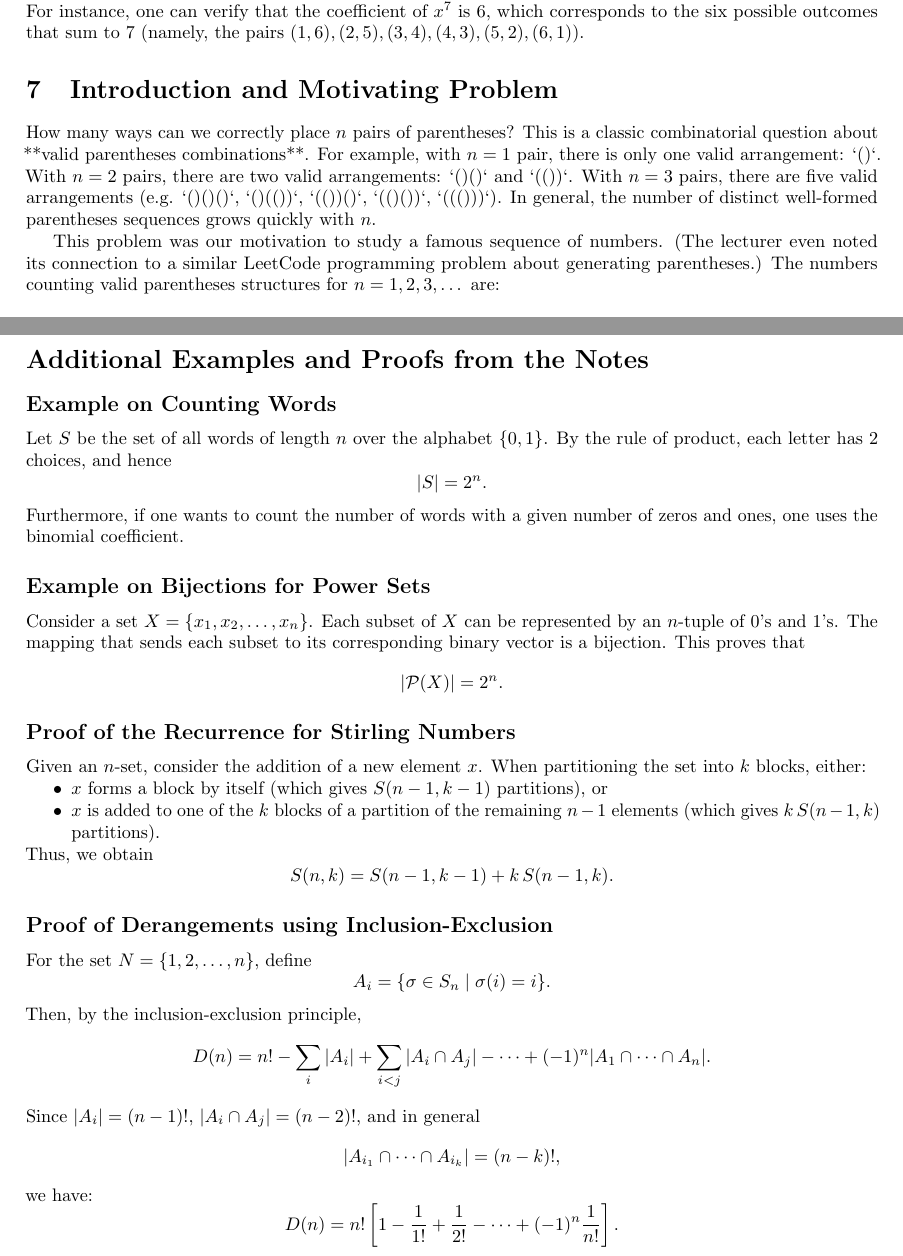
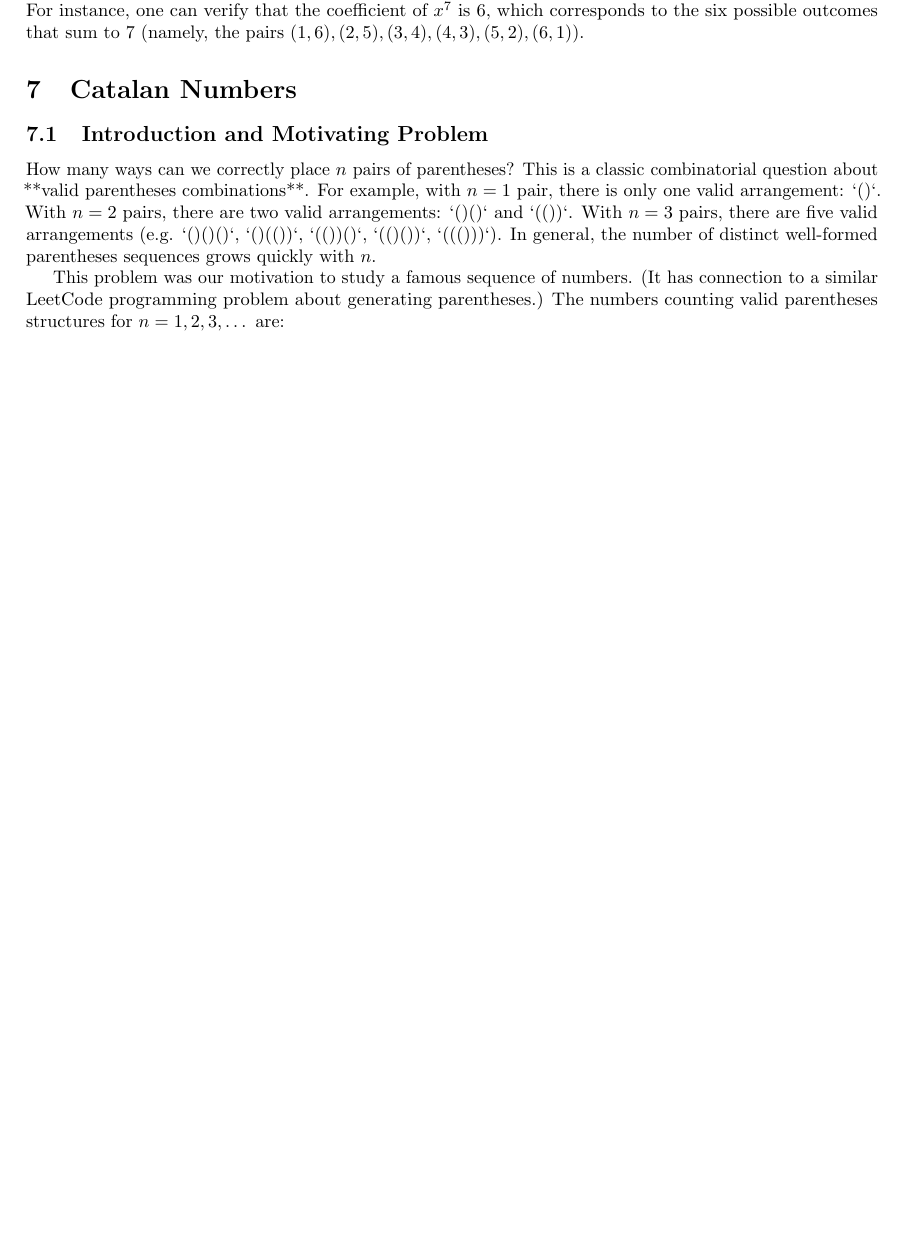
Before and after one commit to iwashis/DM1_MiNICS, a LaTeX document (lectures01.tex): two parts of pages 22 and 26 of 26 before the commit and part of page 22 of 25 after it, the two joined at a grey line, cut so that both start at the same text, the shorter picture padded with empty space. Compiled offline with pdfLaTeX.

Commit message:
Deleted useless paragraph and changed sections to subsections

```diff
--- a/lectures01.tex
+++ b/lectures01.tex
@@ -1487,12 +1487,12 @@ D(x)^2 = \left(x + x^2 + x^3 + x^4 + x^5 + x^6\right)^2.
 \]
 Expanding this product, the coefficient of \(x^n\) in \(D(x)^2\) equals the number of ways to achieve a total sum of \(n\). For instance, one can verify that the coefficient of \(x^7\) is 6, which corresponds to the six possible outcomes that sum to 7 (namely, the pairs \((1,6), (2,5), (3,4), (4,3), (5,2), (6,1)\)).
 
-
-\section{Introduction and Motivating Problem}
+\section{Catalan Numbers}
+\subsection{Introduction and Motivating Problem}
 
 How many ways can we correctly place $n$ pairs of parentheses? This is a classic combinatorial question about **valid parentheses combinations**. For example, with $n=1$ pair, there is only one valid arrangement: `()`. With $n=2$ pairs, there are two valid arrangements: `()()` and `(())`. With $n=3$ pairs, there are five valid arrangements (e.g. `()()()`, `()(())`, `(())()`, `(()())`, `((()))`). In general, the number of distinct well-formed parentheses sequences grows quickly with $n$.
 
-This problem was our motivation to study a famous sequence of numbers. (The lecturer even noted its connection to a similar LeetCode programming problem about generating parentheses.) The numbers counting valid parentheses structures for $n=1,2,3,\dots$ are:
+This problem was our motivation to study a famous sequence of numbers. (It has connection to a similar LeetCode programming problem about generating parentheses.) The numbers counting valid parentheses structures for $n=1,2,3,\dots$ are:
 
 \[1,\; 2,\; 5,\; 14,\; 42,\; 132,\;\dots\]
 
@@ -1682,49 +1682,5 @@ for $n \ge 0$. This elegant formula gives the $n$th Catalan number directly. For
 
 
 
-\section*{Additional Examples and Proofs from the Notes}
-
-\subsection*{Example on Counting Words}
-Let $S$ be the set of all words of length $n$ over the alphabet $\{0,1\}$. By the rule of product, each letter has 2 choices, and hence
-\[
-|S| = 2^n.
-\]
-Furthermore, if one wants to count the number of words with a given number of zeros and ones, one uses the binomial coefficient.
-
-\subsection*{Example on Bijections for Power Sets}
-Consider a set $X = \{x_1, x_2, \dots, x_n\}$. Each subset of $X$ can be represented by an $n$-tuple of 0's and 1's. The mapping that sends each subset to its corresponding binary vector is a bijection. This proves that
-\[
-|\mathcal{P}(X)| = 2^n.
-\]
-
-\subsection*{Proof of the Recurrence for Stirling Numbers}
-Given an $n$-set, consider the addition of a new element $x$. When partitioning the set into $k$ blocks, either:
-\begin{itemize}[nosep]
-    \item $x$ forms a block by itself (which gives $S(n-1,k-1)$ partitions), or
-    \item $x$ is added to one of the $k$ blocks of a partition of the remaining $n-1$ elements (which gives $k\, S(n-1,k)$ partitions).
-\end{itemize}
-Thus, we obtain
-\[
-S(n,k) = S(n-1,k-1) + k\, S(n-1,k).
-\]
-
-\subsection*{Proof of Derangements using Inclusion-Exclusion}
-For the set $N=\{1,2,\ldots,n\}$, define
-\[
-A_i = \{\sigma \in S_n \mid \sigma(i) = i\}.
-\]
-Then, by the inclusion-exclusion principle,
-\[
-D(n) = n! - \sum_{i} |A_i| + \sum_{i<j} |A_i \cap A_j| - \cdots + (-1)^n |A_1 \cap \cdots \cap A_n|.
-\]
-Since $|A_i| = (n-1)!$, $|A_i \cap A_j| = (n-2)!$, and in general
-\[
-|A_{i_1} \cap \cdots \cap A_{i_k}| = (n-k)!,
-\]
-we have:
-\[
-D(n) = n! \left[ 1 - \frac{1}{1!} + \frac{1}{2!} - \cdots + (-1)^n \frac{1}{n!} \right].
-\]
-
 
 \end{document}
```
Also changed, not shown: lectures01.pdf, lectures01.tex (6 more changed lines).
